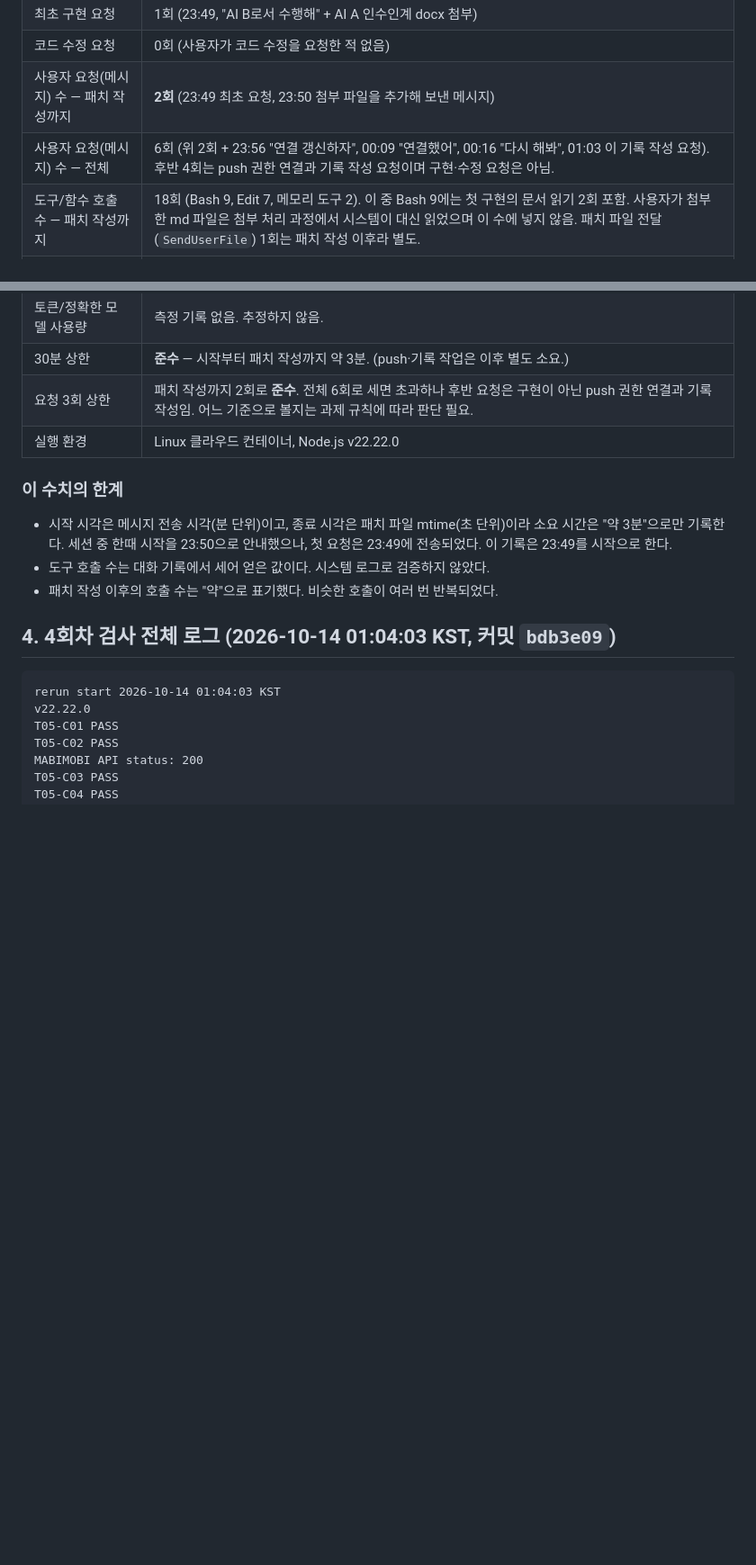
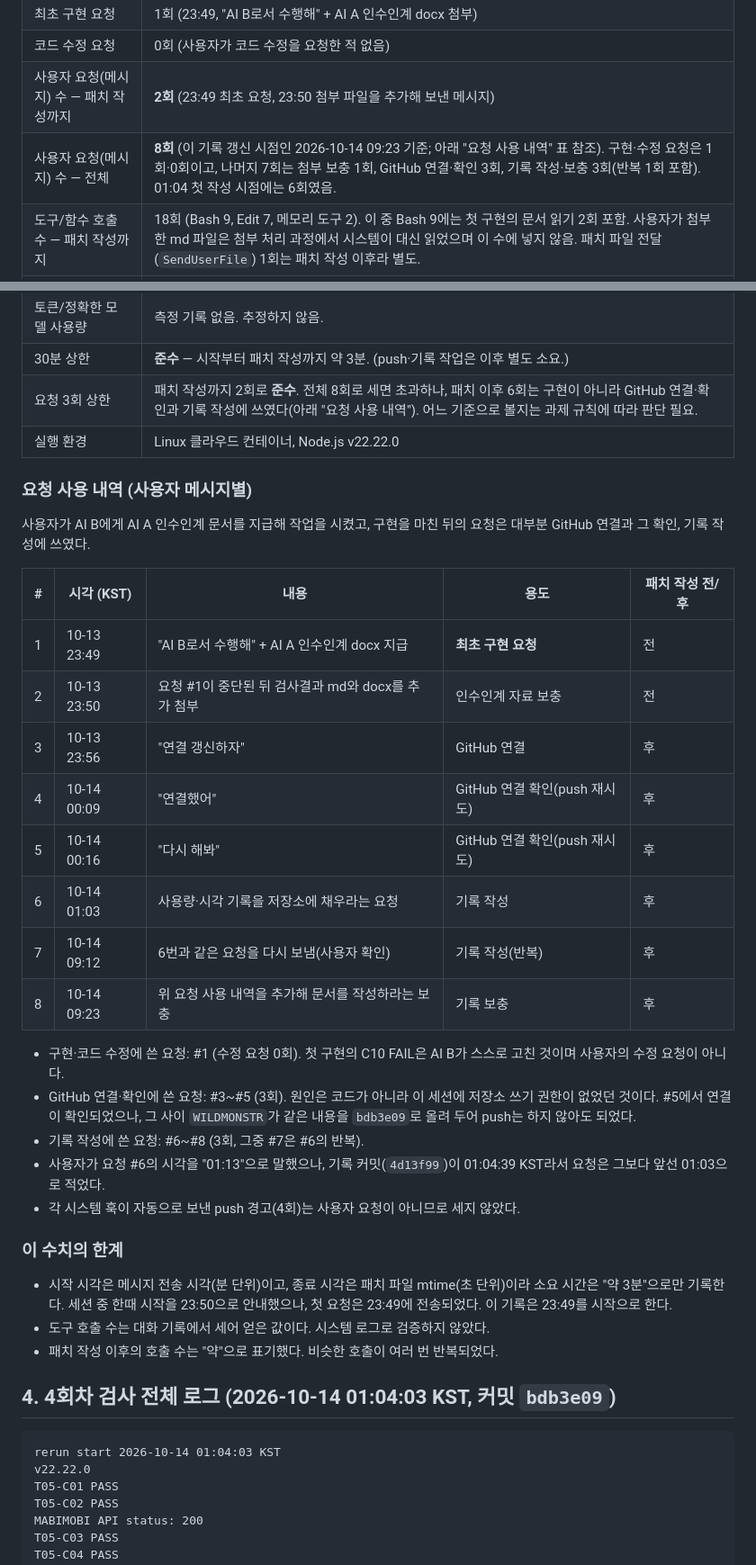
Before and after one commit to WILDMONSTR/information-mi, a Markdown page: records/AI_B_T05_검사결과_사용량.md, 2 parts joined by grey strips. Shown at 90% size. GitHub-like rendering; blank space fills up the shorter version.

Commit message:
records: add per-request usage breakdown for AI B (handoff, GitHub connection, record writing)
Co-Authored-By: Claude Sonnet 5.5 <noreply@anthropic.com>
Claude-Session: https://claude.ai/code/session_01VqWGKGRgpMBRYMYzgvWtSR

```diff
--- a/records/AI_B_T05_검사결과_사용량.md
+++ b/records/AI_B_T05_검사결과_사용량.md
@@ -61,15 +61,36 @@
 | 최초 구현 요청 | 1회 (23:49, "AI B로서 수행해" + AI A 인수인계 docx 첨부) |
 | 코드 수정 요청 | 0회 (사용자가 코드 수정을 요청한 적 없음) |
 | 사용자 요청(메시지) 수 — 패치 작성까지 | **2회** (23:49 최초 요청, 23:50 첨부 파일을 추가해 보낸 메시지) |
-| 사용자 요청(메시지) 수 — 전체 | 6회 (위 2회 + 23:56 "연결 갱신하자", 00:09 "연결했어", 00:16 "다시 해봐", 01:03 이 기록 작성 요청). 후반 4회는 push 권한 연결과 기록 작성 요청이며 구현·수정 요청은 아님. |
+| 사용자 요청(메시지) 수 — 전체 | **8회** (이 기록 갱신 시점인 2026-10-14 09:23 기준; 아래 "요청 사용 내역" 표 참조). 구현·수정 요청은 1회·0회이고, 나머지 7회는 첨부 보충 1회, GitHub 연결·확인 3회, 기록 작성·보충 3회(반복 1회 포함). 01:04 첫 작성 시점에는 6회였음. |
 | 도구/함수 호출 수 — 패치 작성까지 | 18회 (Bash 9, Edit 7, 메모리 도구 2). 이 중 Bash 9에는 첫 구현의 문서 읽기 2회 포함. 사용자가 첨부한 md 파일은 첨부 처리 과정에서 시스템이 대신 읽었으며 이 수에 넣지 않음. 패치 파일 전달(`SendUserFile`) 1회는 패치 작성 이후라 별도. |
 | 도구/함수 호출 수 — 패치 작성 이후 | 약 12회 (push 시도 Bash 6, 저장소 연결 도구 2, 원격 비교·정렬 Bash 3, 파일 전달 1) |
 | 오류/수정 회차 | **오류 1회, 수정 1회** — 첫 구현의 총 변경이 169줄이라 C10 FAIL → `index.js`를 간결하게 재작성해 129줄로 줄이고 재검사 PASS |
 | 그 외 실패(코드 외) | push가 권한 문제로 403 거부된 것이 5회(저장소 접근 미연결). 이후 원격에 이미 같은 이름의 브랜치가 있어 non-fast-forward 거부가 1회. 모두 코드 결함이 아니라 권한·이력 문제였음. |
 | 토큰/정확한 모델 사용량 | 측정 기록 없음. 추정하지 않음. |
 | 30분 상한 | **준수** — 시작부터 패치 작성까지 약 3분. (push·기록 작업은 이후 별도 소요.) |
-| 요청 3회 상한 | 패치 작성까지 2회로 **준수**. 전체 6회로 세면 초과하나 후반 요청은 구현이 아닌 push 권한 연결과 기록 작성임. 어느 기준으로 볼지는 과제 규칙에 따라 판단 필요. |
+| 요청 3회 상한 | 패치 작성까지 2회로 **준수**. 전체 8회로 세면 초과하나, 패치 이후 6회는 구현이 아니라 GitHub 연결·확인과 기록 작성에 쓰였다(아래 "요청 사용 내역"). 어느 기준으로 볼지는 과제 규칙에 따라 판단 필요. |
 | 실행 환경 | Linux 클라우드 컨테이너, Node.js v22.22.0 |
+
+### 요청 사용 내역 (사용자 메시지별)
+
+사용자가 AI B에게 AI A 인수인계 문서를 지급해 작업을 시켰고, 구현을 마친 뒤의 요청은 대부분 GitHub 연결과 그 확인, 기록 작성에 쓰였다.
+
+| # | 시각 (KST) | 내용 | 용도 | 패치 작성 전/후 |
+|---|---|---|---|---|
+| 1 | 10-13 23:49 | "AI B로서 수행해" + AI A 인수인계 docx 지급 | **최초 구현 요청** | 전 |
+| 2 | 10-13 23:50 | 요청 #1이 중단된 뒤 검사결과 md와 docx를 추가 첨부 | 인수인계 자료 보충 | 전 |
+| 3 | 10-13 23:56 | "연결 갱신하자" | GitHub 연결 | 후 |
+| 4 | 10-14 00:09 | "연결했어" | GitHub 연결 확인(push 재시도) | 후 |
+| 5 | 10-14 00:16 | "다시 해봐" | GitHub 연결 확인(push 재시도) | 후 |
+| 6 | 10-14 01:03 | 사용량·시각 기록을 저장소에 채우라는 요청 | 기록 작성 | 후 |
+| 7 | 10-14 09:12 | 6번과 같은 요청을 다시 보냄(사용자 확인) | 기록 작성(반복) | 후 |
+| 8 | 10-14 09:23 | 위 요청 사용 내역을 추가해 문서를 작성하라는 보충 | 기록 보충 | 후 |
+
+- 구현·코드 수정에 쓴 요청: #1 (수정 요청 0회). 첫 구현의 C10 FAIL은 AI B가 스스로 고친 것이며 사용자의 수정 요청이 아니다.
+- GitHub 연결·확인에 쓴 요청: #3~#5 (3회). 원인은 코드가 아니라 이 세션에 저장소 쓰기 권한이 없었던 것이다. #5에서 연결이 확인되었으나, 그 사이 `WILDMONSTR`가 같은 내용을 `bdb3e09`로 올려 두어 push는 하지 않아도 되었다.
+- 기록 작성에 쓴 요청: #6~#8 (3회, 그중 #7은 #6의 반복).
+- 사용자가 요청 #6의 시각을 "01:13"으로 말했으나, 기록 커밋(`4d13f99`)이 01:04:39 KST라서 요청은 그보다 앞선 01:03으로 적었다.
+- 각 시스템 훅이 자동으로 보낸 push 경고(4회)는 사용자 요청이 아니므로 세지 않았다.
 
 ### 이 수치의 한계
 
```
